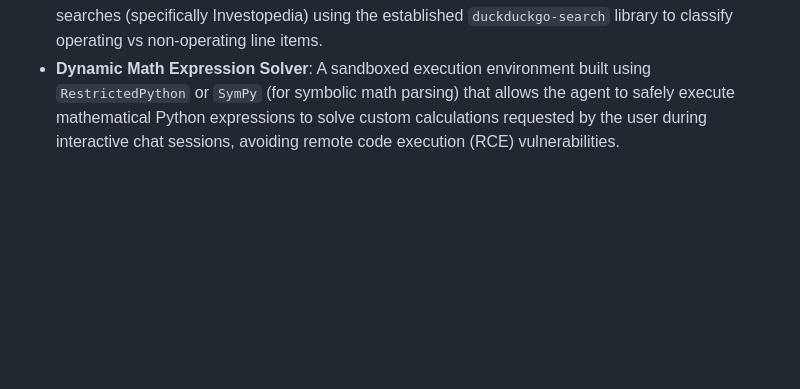
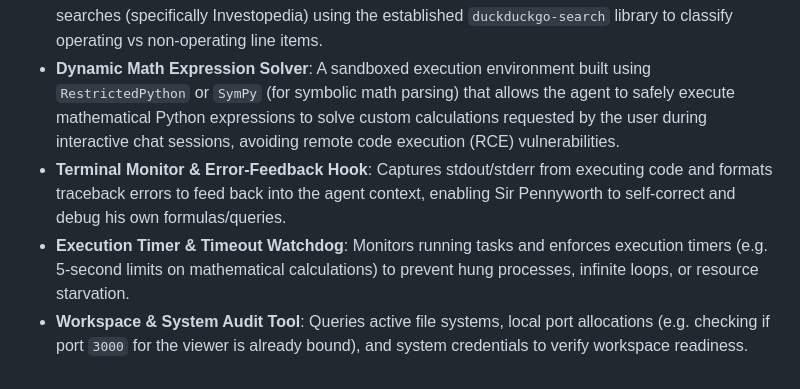
Before and after one commit to Ruinius/financial-analyst-cli, a Markdown page: docs/requirements.md, the part around the change. Rendered like a GitHub page; blank space fills up the shorter version.

Commit message:
added execution tools requirements (Terminal Monitor, Timeout Watchdog, Workspace Audit)

```diff
--- a/docs/requirements.md
+++ b/docs/requirements.md
@@ -163,3 +163,6 @@ To manage files and perform context-aware tasks, the CLI agent has access to:
 - **Chunk Retrieval**: Extract a specific character-bound chunk ID. *Never pass full raw filings directly to the LLM context.*
 - **Operating Classification Helper**: Searches the central dictionary in `src/resources/dictionary/` (structured with an `index.md` listing all line items, and individual markdown files for each line item defining its accounting definition and valuation treatment). If not found locally, falls back to web searches (specifically Investopedia) using the established `duckduckgo-search` library to classify operating vs non-operating line items.
 - **Dynamic Math Expression Solver**: A sandboxed execution environment built using `RestrictedPython` or `SymPy` (for symbolic math parsing) that allows the agent to safely execute mathematical Python expressions to solve custom calculations requested by the user during interactive chat sessions, avoiding remote code execution (RCE) vulnerabilities.
+- **Terminal Monitor & Error-Feedback Hook**: Captures stdout/stderr from executing code and formats traceback errors to feed back into the agent context, enabling Sir Pennyworth to self-correct and debug his own formulas/queries.
+- **Execution Timer & Timeout Watchdog**: Monitors running tasks and enforces execution timers (e.g. 5-second limits on mathematical calculations) to prevent hung processes, infinite loops, or resource starvation.
+- **Workspace & System Audit Tool**: Queries active file systems, local port allocations (e.g. checking if port `3000` for the viewer is already bound), and system credentials to verify workspace readiness.
```
